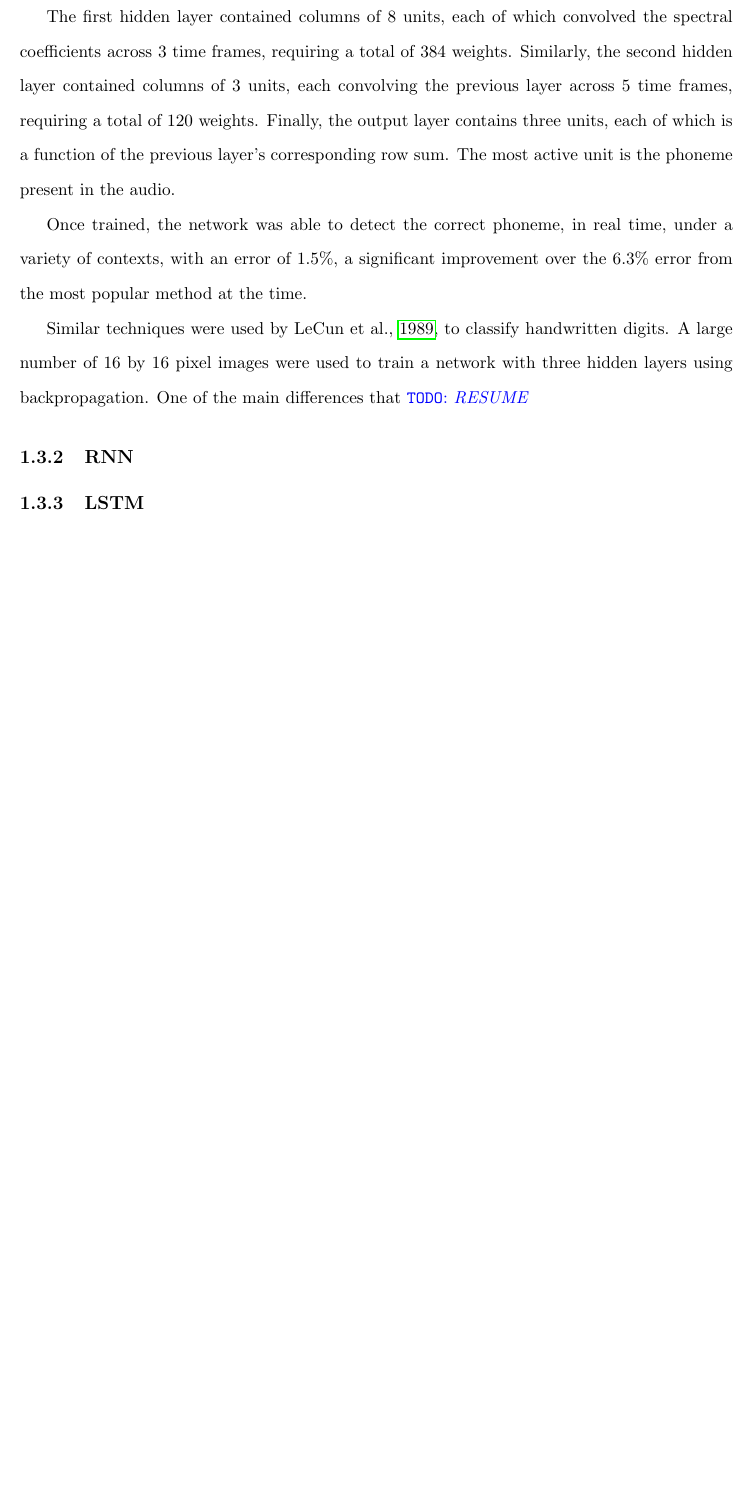
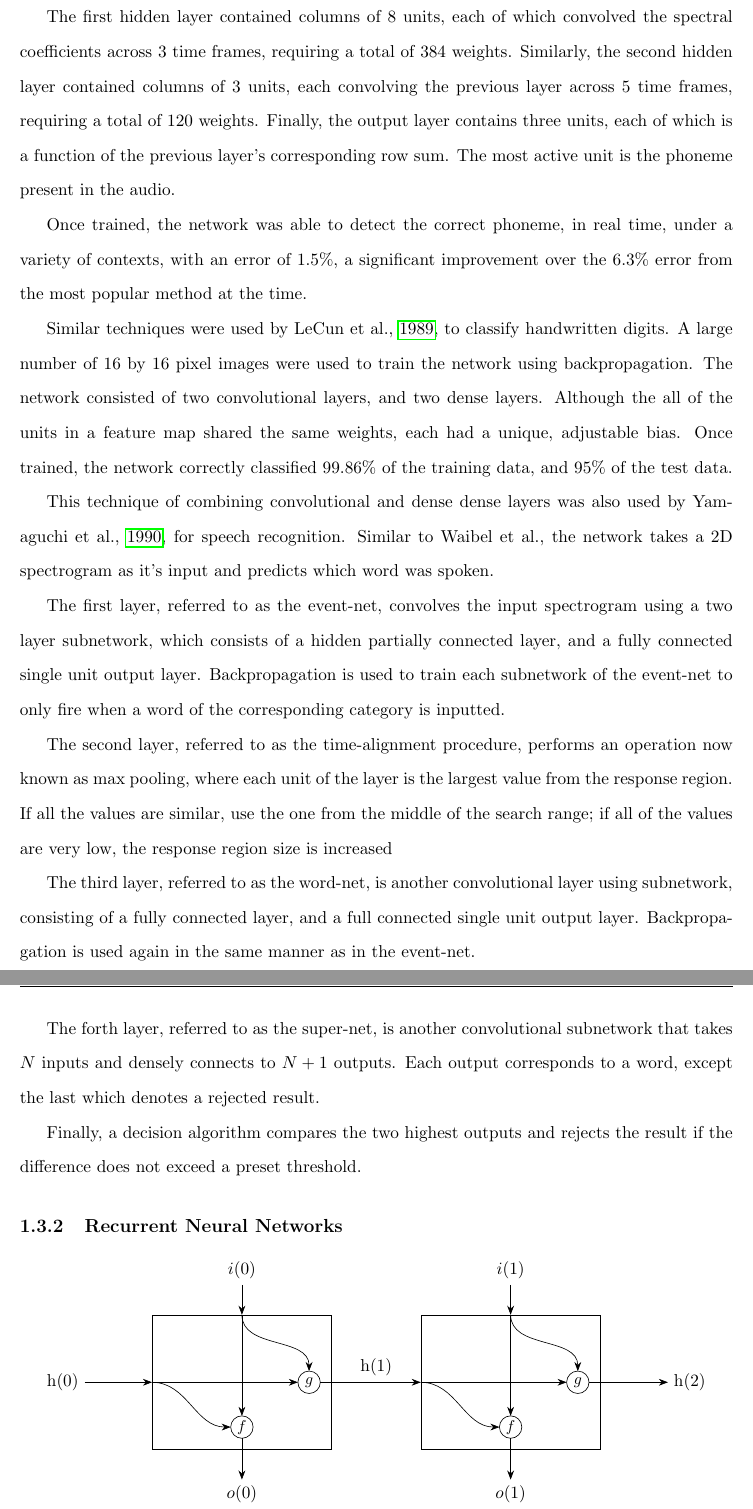
Before and after one commit to RanfordS/2020-Masters-Project, a LaTeX thesis (Doc/Main.tex, which reads Doc/DiagramHistoryCompression.tex, Doc/IntroductionToNeuralNetworks.tex): part of page 13 of 20 before the commit and two parts of pages 13 and 14 of 21 after it, the two joined at a grey line, cut so that both start at the same text, the shorter picture padded with empty space. Compiled offline with pdfLaTeX.

Commit message:
RNN history compression diagram, changed arrows

```diff
--- /dev/null
+++ b/Doc/DiagramHistoryCompression.tex
@@ -0,0 +1,47 @@
+\begin{tikzpicture}
+    [   > = {Stealth[scale=1.2]}
+    ,   func/.style=
+        {   draw
+        ,   circle
+        ,   inner sep = 0mm
+        ,   outer sep = 0mm
+        ,   minimum size = 5mm
+        }
+    ,   bbox/.style=
+        {   draw
+        ,   rectangle
+        ,   inner sep = 5mm
+        }
+    ]
+    % box 0
+    \node (B0) at (-30mm, 0mm) [bbox] {\phantom{\rule{30mm}{20mm}}};
+    \node (F0) at (-30mm,-10mm) [func] {\small$f$};
+    \node (G0) at (-15mm, 0mm) [func] {\small$g$};
+    \node (I0) at (-30mm, 25mm) {$i(0)$};
+    \node (O0) at (-30mm,-25mm) {$o(0)$};
+    \draw[->] (B0.west) to[out=0,in=180] (F0);
+    \draw[->] (B0.west) to (G0);
+    \draw[->] (B0.north) to (F0);
+    \draw[->] (B0.north) to[out=270,in=90] (G0);
+    \draw[->] (I0) to (B0.north);
+    \draw[->] (F0) to (O0);
+    % box 1
+    \node (B1) at (30mm, 0mm) [bbox] {\phantom{\rule{30mm}{20mm}}};
+    \node (F1) at (30mm,-10mm) [func] {\small$f$};
+    \node (G1) at (45mm, 0mm) [func] {\small$g$};
+    \node (I1) at ( 30mm, 25mm) {$i(1)$};
+    \node (O1) at ( 30mm,-25mm) {$o(1)$};
+    \draw[->] (B1.west) to[out=0,in=180] (F1);
+    \draw[->] (B1.west) to (G1);
+    \draw[->] (B1.north) to (F1);
+    \draw[->] (B1.north) to[out=270,in=90] (G1);
+    \draw[->] (I1) to (B1.north);
+    \draw[->] (F1) to (O1);
+    % inter
+    \node[above] (0mm,0mm) {h(1)};
+    \node (H0) at (-70mm,0mm) {h(0)};
+    \node (H2) at ( 70mm,0mm) {h(2)};
+    \draw[->] (G0) to (B1.west);
+    \draw[->] (H0) to (B0.west);
+    \draw[->] (G1) to (H2);
+\end{tikzpicture}
--- a/Doc/IntroductionToNeuralNetworks.tex
+++ b/Doc/IntroductionToNeuralNetworks.tex
@@ -312,55 +336,61 @@ over the 6.3\% error from the most popular method at the time.
 
 
 
-% Applied to handwritten digits by \cite{LeCun:1989:Backpropagation}
-% 16 by 16 pixel images, each containing one digit
-% backpropagation gave better results that previous handcrafted networks
-% The network took a 16 by 16 pixel image containing one digit as it's input,
-% first layer convolves to create 12, 8 by 8 pixel feature maps
-% second convolves to create 12, 4 by 4 pixel feature maps,
-%   each only references 8 of the 12 previous layers maps
-% third layer fully connected
-% output fully connected
-% tanh activation function
-% each neuron had its own bias
 Similar techniques were used by \cite{LeCun:1989:Backpropagation}, to classify
 handwritten digits.
-A large number of 16 by 16 pixel images were used to train a network with three
-hidden layers using backpropagation.
-One of the main differences that \TODO{RESUME}
+A large number of 16 by 16 pixel images were used to train the network using
+backpropagation.
+The network consisted of two convolutional layers, and two dense layers.
+Although the all of the units in a feature map shared the same weights, each
+had a unique, adjustable bias.
+Once trained, the network correctly classified 99.86\% of the training data, and
+95\% of the test data.
 
 
 
-% Speech recognition with max pooling \cite{Yamaguchi:1990:Neural}
-% input separated into frames, $N$ is vocabulary size
-% event layer, convolves data from each frame twice to produce single output
-% the event layer outputs go through a pooling convolutional layer
-%   that forwards the maximum value
-%   exception: if all values are too low, the kernel size is increased
-% word net, $W_i$, $i=1,...,N$, convolution
-%   5 inputs densely to 5 hidden units to 1 output
-%   trained to fire when training examples belong to group $i$, and not when not
-% super net, $N$ units densely to $N+1$ hidden units to $N+1$ outputs
-%   only one output active for a given input
-%   output $i$ is active when word belongs to category $i$
-%   output $N+1$ is active if the word could not be categorised / was rejected
-% 97.1\% accuracy, 1.9\% rejected, 1.0\% error
+This technique of combining convolutional and dense dense layers was also used
+by \cite{Yamaguchi:1990:Neural}, for speech recognition.
+Similar to \citeauthor{Waibel:1989:Phoneme}, the network takes a 2D spectrogram
+as it's input and predicts which word was spoken.
 
-% A Convolutional Neural Network (CNN) layer contains sets of neurons that sample
-% regions of the previous layer, with all neurons within a set using the same
-% weight scheme.
+The first layer, referred to as the event-net, convolves the input spectrogram
+using a two layer subnetwork, which consists of a hidden partially connected
+layer, and a fully connected single unit output layer.
+Backpropagation is used to train each subnetwork of the event-net to only fire
+when a word of the corresponding category is inputted.
 
-% The 1D case may be expressed mathematically as
-% \begin{align*}
-%     y_i &= \phi\left(b + \sum_{j=0}^{S} w_j x_{i+j}\right),
-% \end{align*}
-% where $S$ is the kernel size.
-% \begin{center}
-%     \input{DiagramCNN.tex}
-%     \captionof{figure}{Example of a 1D CNN.}
-% \end{center}
-% CNNs have the advantage of encoding spacial information implicitly, which makes
-% them well suited for image processing.
+The second layer, referred to as the time-alignment procedure, performs an
+operation now known as max pooling, where each unit of the layer is the largest
+value from the response region. If all the values are similar, use the one from
+the middle of the search range; if all of the values are very low, the response
+region size is increased
 
-\subsection{RNN}
-\subsection{LSTM}
+The third layer, referred to as the word-net, is another convolutional layer
+using subnetwork, consisting of a fully connected layer, and a full connected
+single unit output layer.
+Backpropagation is used again in the same manner as in the event-net.
+
+The forth layer, referred to as the super-net, is another convolutional
+subnetwork that takes $N$ inputs and densely connects to $N+1$ outputs.
+Each output corresponds to a word, except the last which denotes a rejected
+result.
+
+Finally, a decision algorithm compares the two highest outputs and rejects the
+result if the difference does not exceed a preset threshold.
+
+
+
+\subsection{Recurrent Neural Networks}
+
+% \cite{Schmidhuber:1992:Learning}
+% history compression
+%   $o(t) = f(i(t),h(t))$, $h(t) = g(i(t-1),h(t-1))$
+%   $o$ is output/prediction
+%   $i$ is input
+%   $h$ is hidden/internal state
+%   $f$ and $g$ are functions
+\begin{center}
+    \input{DiagramHistoryCompression.tex}
+\end{center}
+
+%\subsection{LSTM}
```
Also changed, not shown: Doc/DiagramMcculAND.tex (+6 -6 lines), Doc/DiagramMcculSRFlipFlop.tex (+6 -6 lines), Doc/DiagramNeuron.tex (+8 -6 lines), Doc/Main.tex (+11 -0 lines), Doc/Sources.bib (+30 -0 lines), Doc/NeuralNetworksWithPythonAndTensorflow.pdf, Doc/IntroductionToNeuralNetworks.tex (28 more changed lines), 1 other file.
